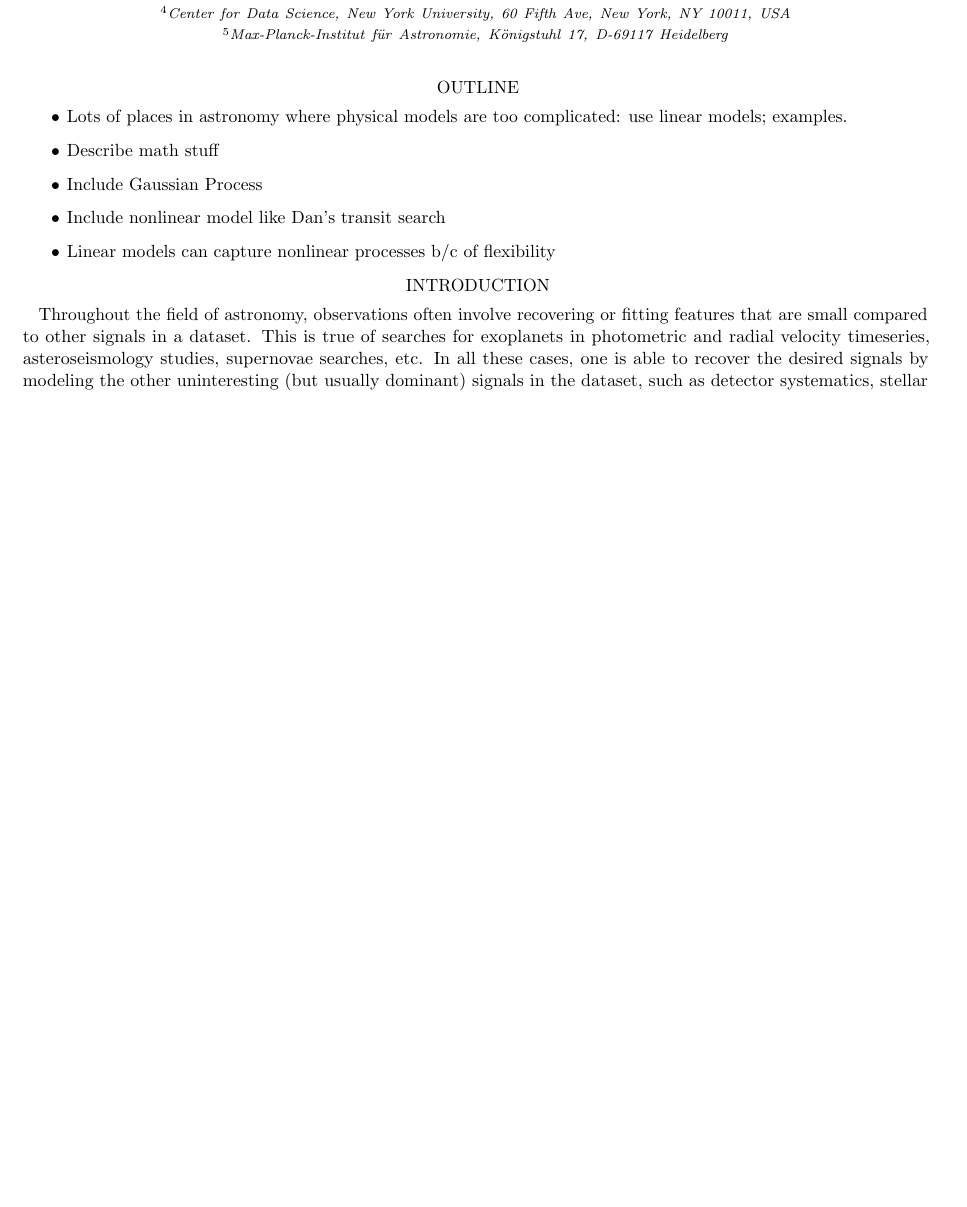
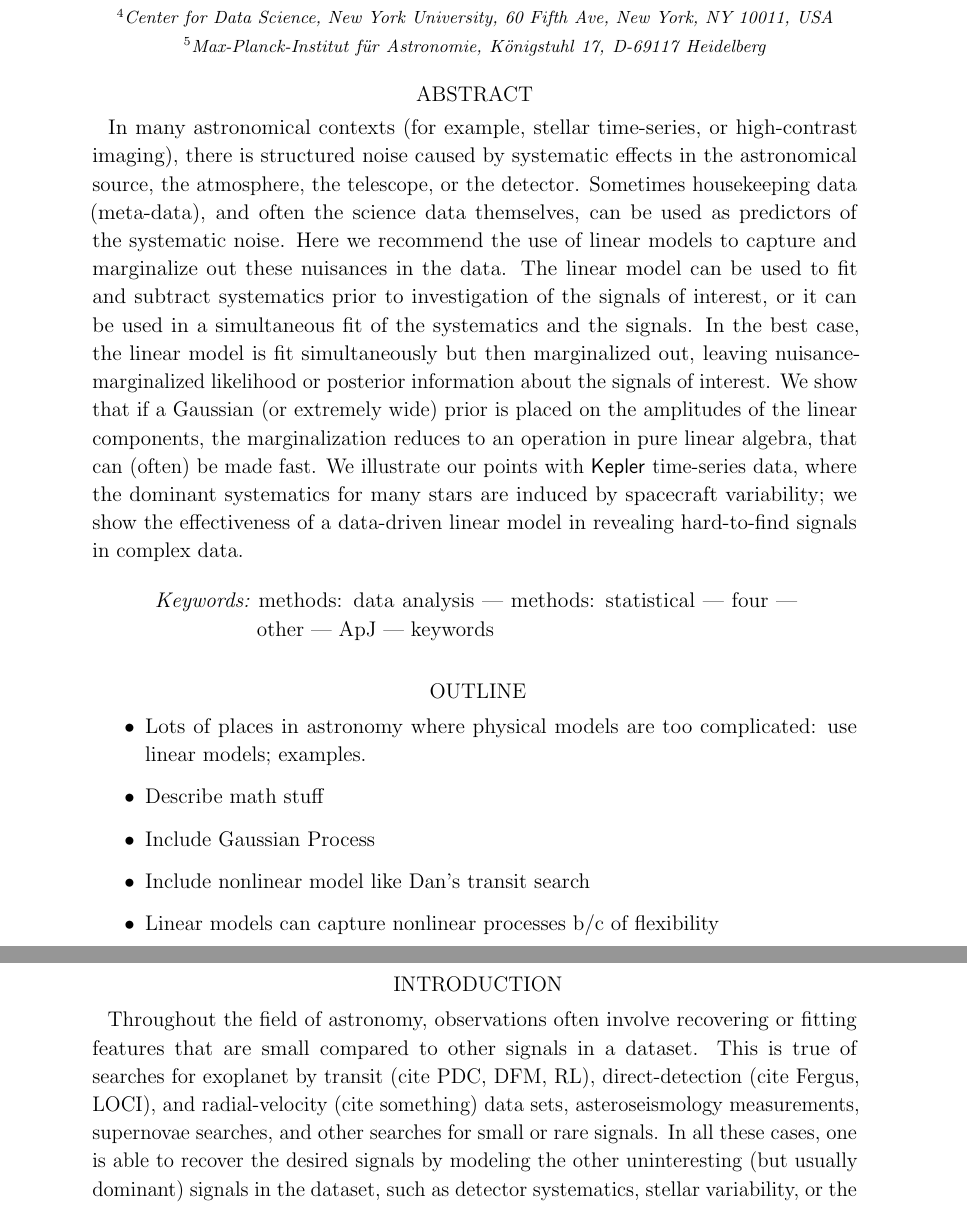
Before and after one commit to dfm/linear-models, a LaTeX paper (ms.tex): part of page 1 of 2 before the commit and two parts of pages 1 and 2 of 2 after it, the two joined at a grey line, cut so that both start at the same text, the shorter picture padded with empty space. Compiled offline with pdfLaTeX.

Commit message:
title, abstract (and some words)

```diff
--- a/ms.tex
+++ b/ms.tex
@@ -1,6 +1,6 @@
 % Copyright 2015-2017 Dan Foreman-Mackey and the co-authors listed below.
 
-\documentclass{rnaastex}
+\documentclass[modern]{rnaastex}
 
 \pdfoutput=1
 
@@ -71,7 +71,7 @@
 \begin{document}
 
 \title{%
-    Linear models
+    Linear models for systematics and nuisances
 }
 
 \author[0000-0002-0296-3826]{Rodrigo Luger}
@@ -86,17 +86,42 @@
 \affil{Center for Data Science, New York University, 60 Fifth Ave, New York, NY 10011, USA}
 \affil{Max-Planck-Institut f\"ur Astronomie, K\"onigstuhl 17, D-69117 Heidelberg}
 
+\begin{abstract}
+In many astronomical contexts (for example, stellar time-series, or
+high-contrast imaging), there is structured noise caused by systematic
+effects in the astronomical source, the atmosphere, the telescope, or
+the detector.
+Sometimes housekeeping data (meta-data), and often the science data themselves,
+can be used as predictors of the systematic noise.
+Here we recommend the use of linear models to capture and marginalize
+out these nuisances in the data.
+The linear model can be used to fit and subtract systematics prior to
+investigation of the signals of interest, or it
+can be used in a simultaneous fit of the systematics and the signals.
+In the best case, the linear model is fit simultaneously but then marginalized
+out, leaving nuisance-marginalized likelihood or posterior information
+about the signals of interest.
+We show that if a Gaussian (or extremely wide) prior is placed on the
+amplitudes of the linear components, the marginalization reduces to an
+operation in pure linear algebra, that can (often) be made fast.
+We illustrate our points with \kepler\ time-series data, where the dominant
+systematics for many stars are induced by spacecraft variability;
+we show the effectiveness of a data-driven linear model in revealing
+hard-to-find signals in complex data.
+\end{abstract}
 
 \keywords{%
- %methods: data analysis
- %---
- %methods: statistical
- %---
- %asteroseismology
- %---
- %stars: rotation
- %---
- %planetary systems
+ methods: data analysis
+ ---
+ methods: statistical
+ ---
+ four
+ ---
+ other
+ ---
+ ApJ
+ ---
+ keywords
 }
 
 \section{Outline}
@@ -111,7 +136,7 @@
 
 \section{Introduction}
 
-Throughout the field of astronomy, observations often involve recovering or fitting features that are small compared to other signals in a dataset. This is true of searches for exoplanets in photometric and radial velocity timeseries, asteroseismology studies, supernovae searches, etc. In all these cases, one is able to recover the desired signals by modeling the other uninteresting (but usually dominant) signals in the dataset, such as detector systematics, stellar variability, or the effects of seeing. More often than not, a true physical model of these nuisance signals is either unknown, too difficult to compute, or dependent on too many (unknown) parameters. A powerful alternative to physical models are linear models, which can be fully informed by the data at hand. A linear model $\bvec{m}$ is one that can be constructed from a linear combination of a set of basis vectors $\{\bvec{a}_j\}$. In matrix form,
+Throughout the field of astronomy, observations often involve recovering or fitting features that are small compared to other signals in a dataset. This is true of searches for exoplanet by transit (cite PDC, DFM, RL), direct-detection (cite Fergus, LOCI), and radial-velocity  (cite something) data sets, asteroseismology measurements, supernovae searches, and other searches for small or rare signals. In all these cases, one is able to recover the desired signals by modeling the other uninteresting (but usually dominant) signals in the dataset, such as detector systematics, stellar variability, or the effects of seeing. More often than not, a true physical model of these nuisance signals is either unknown, too difficult to compute, or dependent on too many (unknown) parameters. A powerful alternative to physical models are linear models, which can be fully informed by the data at hand. A linear model $\bvec{m}$ is one that can be constructed from a linear combination of a set of basis vectors $\{\bvec{a}_j\}$. In matrix form,
 %
 \begin{align}
 \bvec{m} = \bvec{A} \bvec{w}
```
Also changed, not shown: ms.tex (1 more changed lines).
